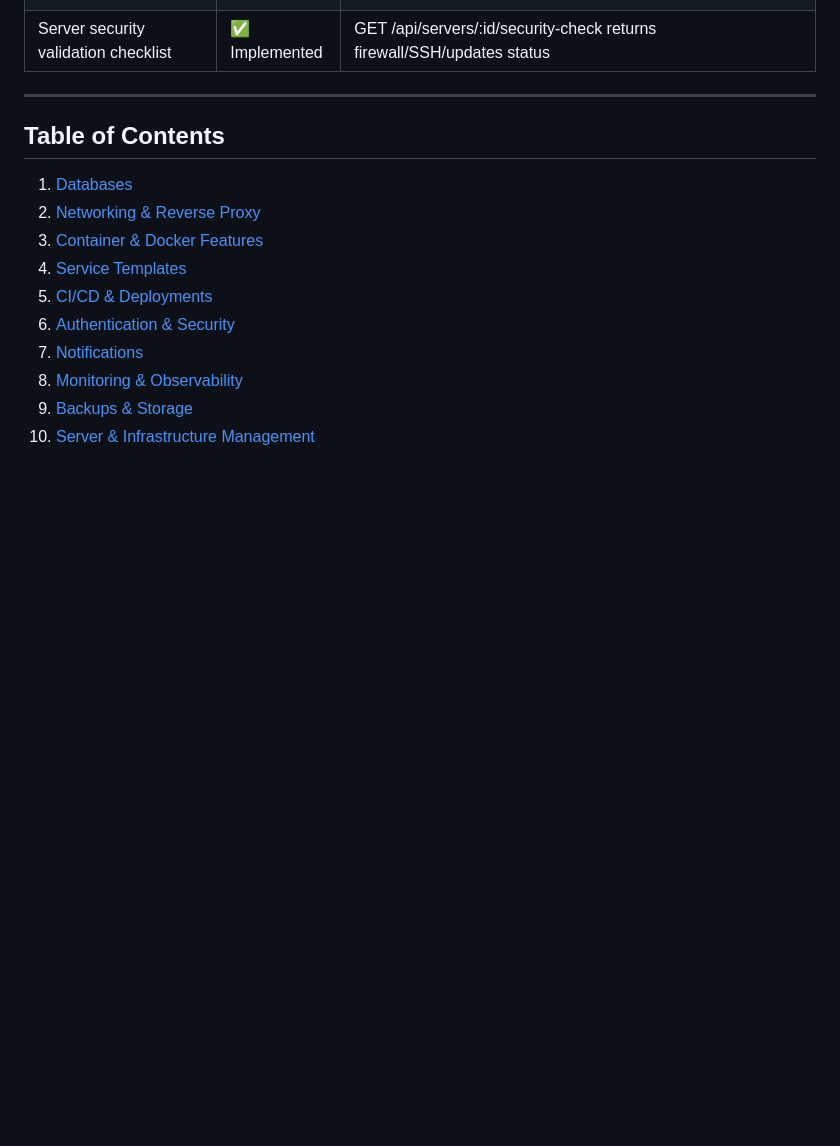
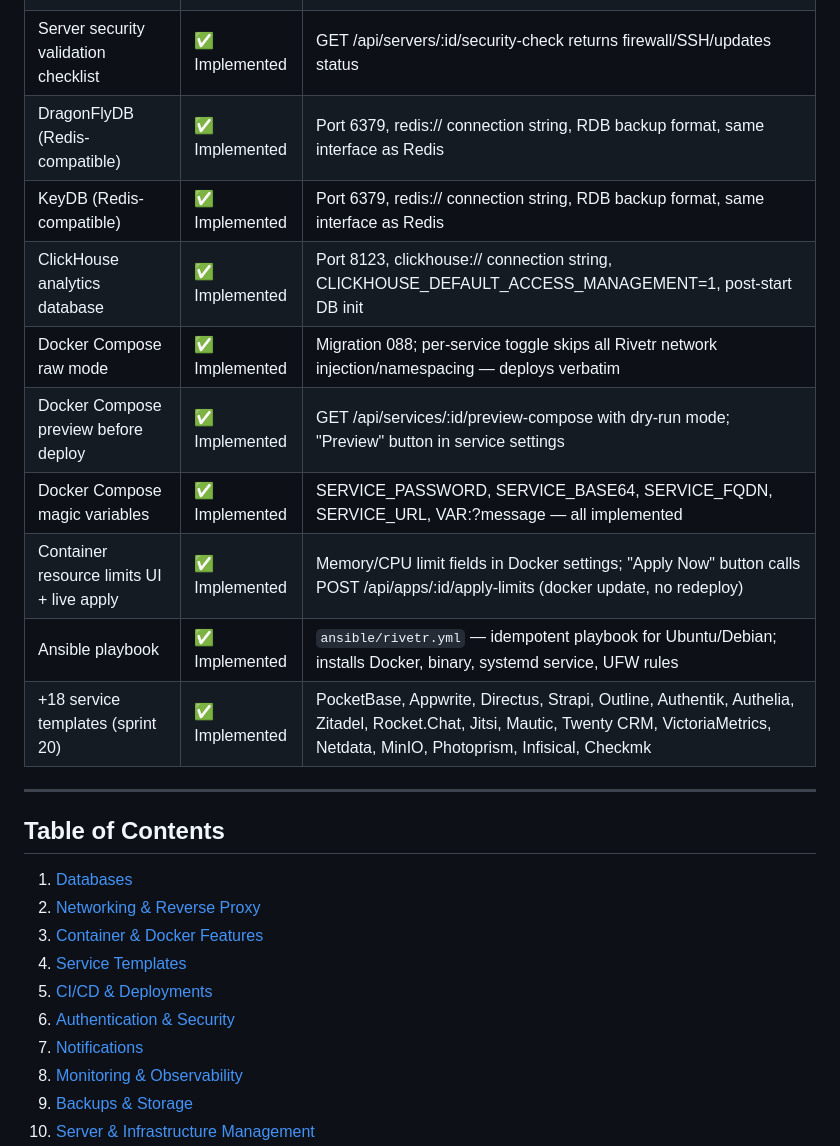
Before and after one commit to KwaminaWhyte/rivetr, a Markdown page: docs/COMPETITIVE-GAP-ANALYSIS.md, the part around one of its changes. GitHub-like rendering; blank space fills up the shorter version.

```diff
--- a/docs/COMPETITIVE-GAP-ANALYSIS.md
+++ b/docs/COMPETITIVE-GAP-ANALYSIS.md
@@ -46,6 +46,15 @@ This document identifies features present in Coolify and/or Dokploy that Rivetr
 | Automated Docker resource cleanup | ✅ Implemented | POST /api/system/docker-cleanup runs docker system prune; UI button in Settings |
 | Auto Docker install on remote server add | ✅ Implemented | server provisioning installs Docker if not present |
 | Server security validation checklist | ✅ Implemented | GET /api/servers/:id/security-check returns firewall/SSH/updates status |
+| DragonFlyDB (Redis-compatible) | ✅ Implemented | Port 6379, redis:// connection string, RDB backup format, same interface as Redis |
+| KeyDB (Redis-compatible) | ✅ Implemented | Port 6379, redis:// connection string, RDB backup format, same interface as Redis |
+| ClickHouse analytics database | ✅ Implemented | Port 8123, clickhouse:// connection string, CLICKHOUSE_DEFAULT_ACCESS_MANAGEMENT=1, post-start DB init |
+| Docker Compose raw mode | ✅ Implemented | Migration 088; per-service toggle skips all Rivetr network injection/namespacing — deploys verbatim |
+| Docker Compose preview before deploy | ✅ Implemented | GET /api/services/:id/preview-compose with dry-run mode; "Preview" button in service settings |
+| Docker Compose magic variables | ✅ Implemented | SERVICE_PASSWORD, SERVICE_BASE64, SERVICE_FQDN, SERVICE_URL, VAR:?message — all implemented |
+| Container resource limits UI + live apply | ✅ Implemented | Memory/CPU limit fields in Docker settings; "Apply Now" button calls POST /api/apps/:id/apply-limits (docker update, no redeploy) |
+| Ansible playbook | ✅ Implemented | `ansible/rivetr.yml` — idempotent playbook for Ubuntu/Debian; installs Docker, binary, systemd service, UFW rules |
+| +18 service templates (sprint 20) | ✅ Implemented | PocketBase, Appwrite, Directus, Strapi, Outline, Authentik, Authelia, Zitadel, Rocket.Chat, Jitsi, Mautic, Twenty CRM, VictoriaMetrics, Netdata, MinIO, Photoprism, Infisical, Checkmk |
 
 ---
 
```
Also changed, not shown: other parts of docs/COMPETITIVE-GAP-ANALYSIS.md (+15 -16 lines), ROADMAP.md (+5 -3 lines).
